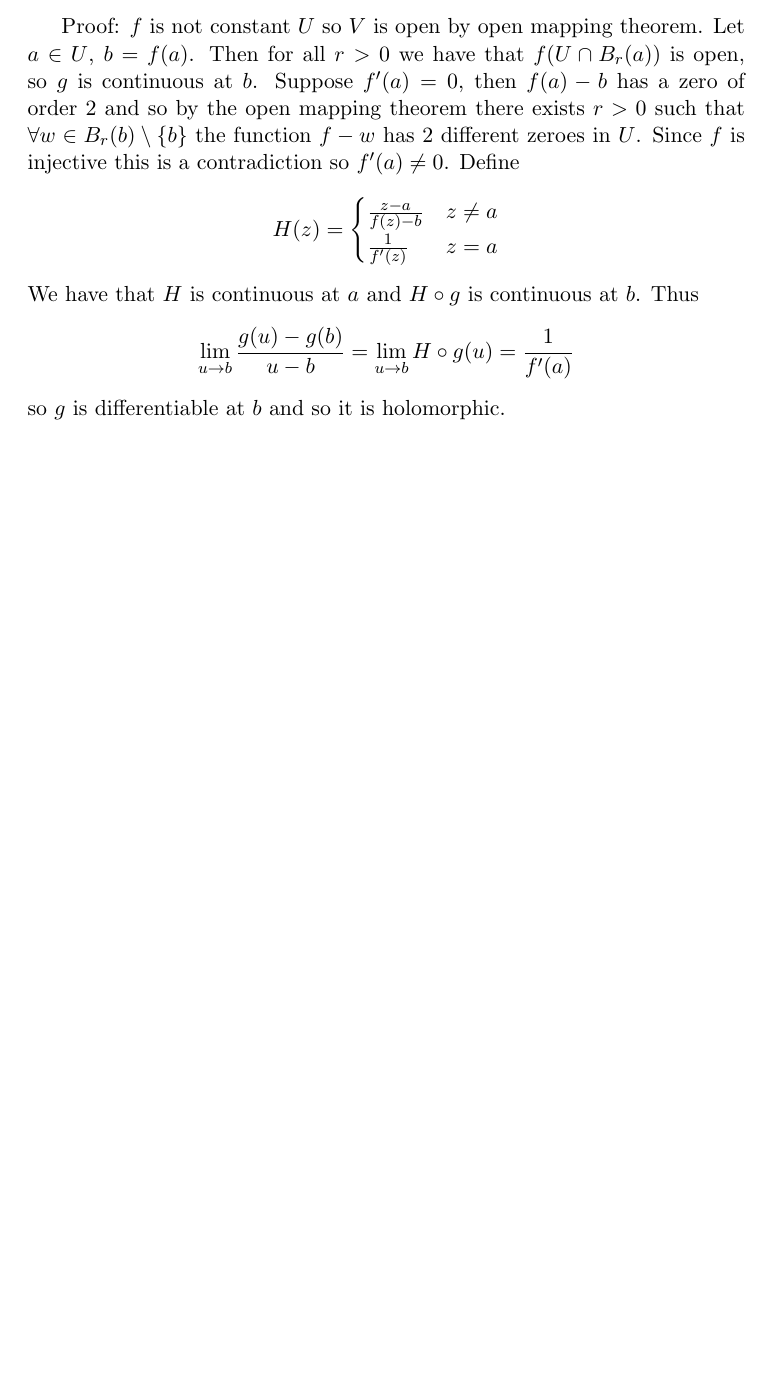
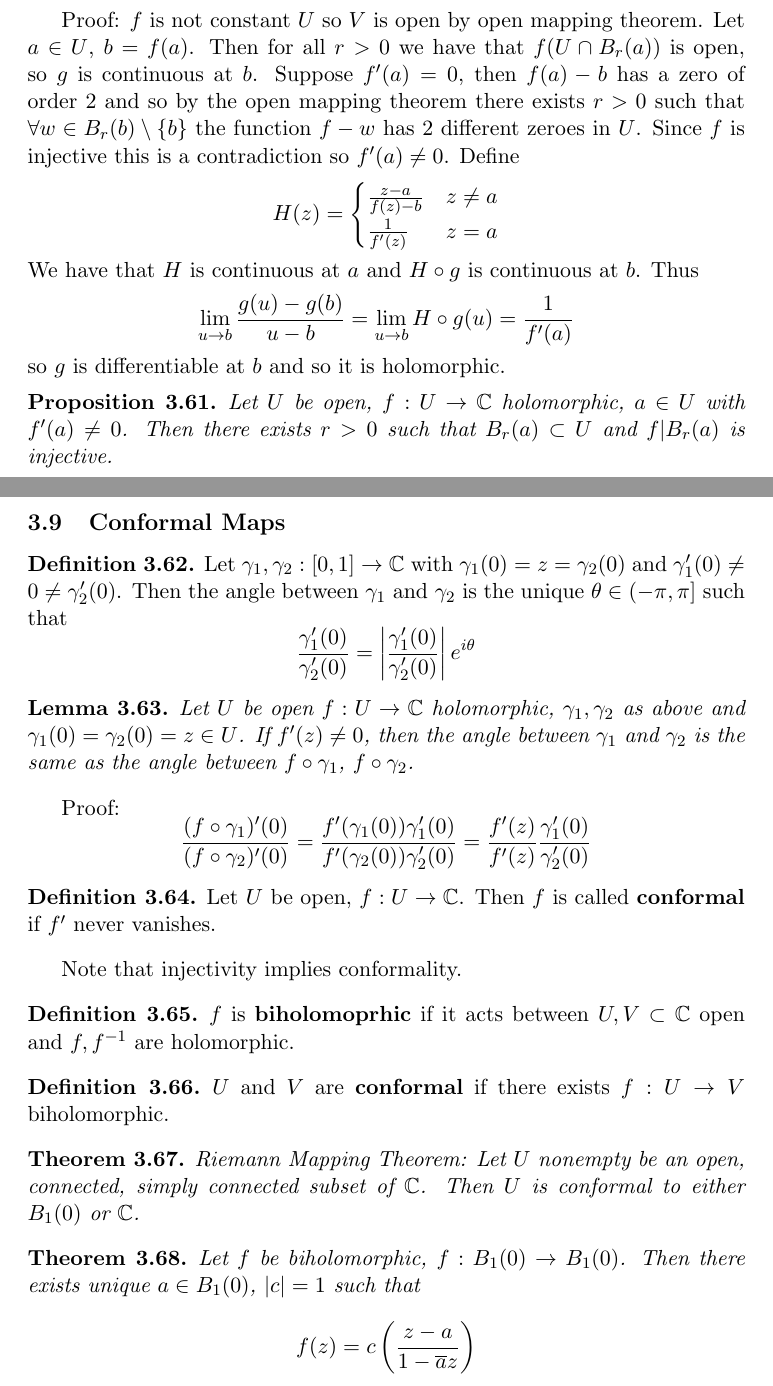
Before and after one commit to Facta-Non-Verba/Math_H185_Complex_Analysis, a LaTeX document (LectureNotes/Notes.tex): part of page 42 of 42 before the commit and two parts of pages 42 and 43 of 43 after it, the two joined at a grey line, cut so that both start at the same text, the shorter picture padded with empty space. Compiled offline with pdfLaTeX.

Commit message:
finished typing up 3-13 lecture notes

```diff
--- a/LectureNotes/Notes.tex
+++ b/LectureNotes/Notes.tex
@@ -1273,4 +1273,44 @@ We have that $H$ is continuous at $a$ and $H \circ g$ is continuous at $b$. Thus
 $$ \lim_{u \to b} \frac{g(u) - g(b)}{u - b} = \lim_{u \to b} H\circ g(u) = \frac{1}{f'(a)} $$
 so $g$ is differentiable at $b$ and so it is holomorphic.
 
+\begin{proposition}
+Let $U$ be open, $f: U \to \C$ holomorphic, $a \in U$ with $f'(a) \neq 0$. Then there exists $r > 0$ such that $B_r(a) \subset U$ and $f|B_r(a)$ is injective.
+\end{proposition}
+
+\subsection{Conformal Maps}
+\begin{definition}
+Let $\gamma_1, \gamma_2:[0,1] \to \C$ with $\gamma_1(0) = z = \gamma_2(0)$ and $\gamma_1'(0) \neq 0 \neq \gamma_2'(0)$. Then the angle between $\gamma_1$ and $\gamma_2$ is the unique $\theta \in (-\pi, \pi]$ such that
+$$ \frac{\gamma_1'(0)}{\gamma_2'(0)} = \left| \frac{\gamma_1'(0)}{\gamma_2'(0)}\right|e^{i\theta} $$
+\end{definition}
+
+\begin{lemma}
+Let $U$ be open $f: U \to \C$ holomorphic, $\gamma_1, \gamma_2$ as above and $\gamma_1(0) = \gamma_2(0) = z \in U$. If $f'(z) \neq 0$, then the angle between $\gamma_1$ and $\gamma_2$ is the same as the angle between $f \circ \gamma_1$, $f\circ \gamma_2$.
+\end{lemma}
+
+Proof:
+$$ \frac{(f\circ\gamma_1)'(0)}{(f\circ\gamma_2)'(0)} = \frac{f'(\gamma_1(0))\gamma_1'(0)}{f'(\gamma_2(0))\gamma_2'(0)} = \frac{f'(z)}{f'(z)} \frac{\gamma_1'(0)}{\gamma_2'(0)} $$
+
+\begin{definition}
+Let $U$ be open, $f: U \to \C$. Then $f$ is called \textbf{conformal} if $f'$ never vanishes.
+\end{definition}
+
+Note that injectivity implies conformality.
+
+\begin{definition}
+$f$ is \textbf{biholomoprhic} if it acts between $U, V \subset \C$ open and $f, f^{-1}$ are holomorphic.
+\end{definition}
+
+\begin{definition}
+$U$ and $V$ are \textbf{conformal} if there exists $f: U \to V$ biholomorphic.
+\end{definition}
+
+\begin{theorem}
+Riemann Mapping Theorem: Let $U$ nonempty be an open, connected, simply connected subset of $\C$. Then $U$ is conformal to either $B_1(0)$ or $\C$.
+\end{theorem}
+
+\begin{theorem}
+Let $f$ be biholomorphic, $f:B_1(0) \to B_1(0)$. Then there exists unique $a \in B_1(0)$, $|c| = 1$ such that
+$$ f(z) = c \left(\frac{z-a}{1 - \overline{a}z}\right) $$
+\end{theorem}
+
 \end{document}
```
Also changed, not shown: LectureNotes/Notes.pdf, 3 other files.
